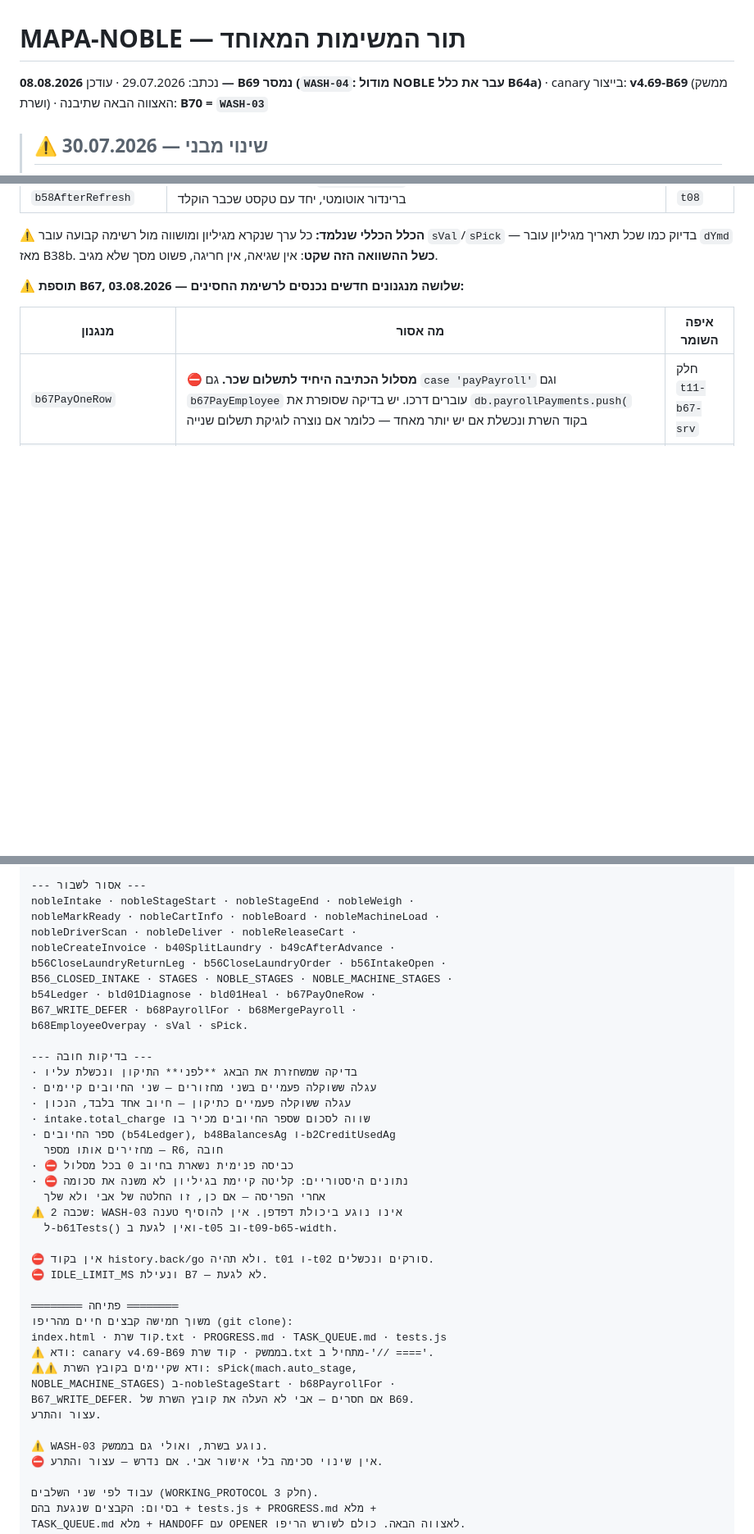
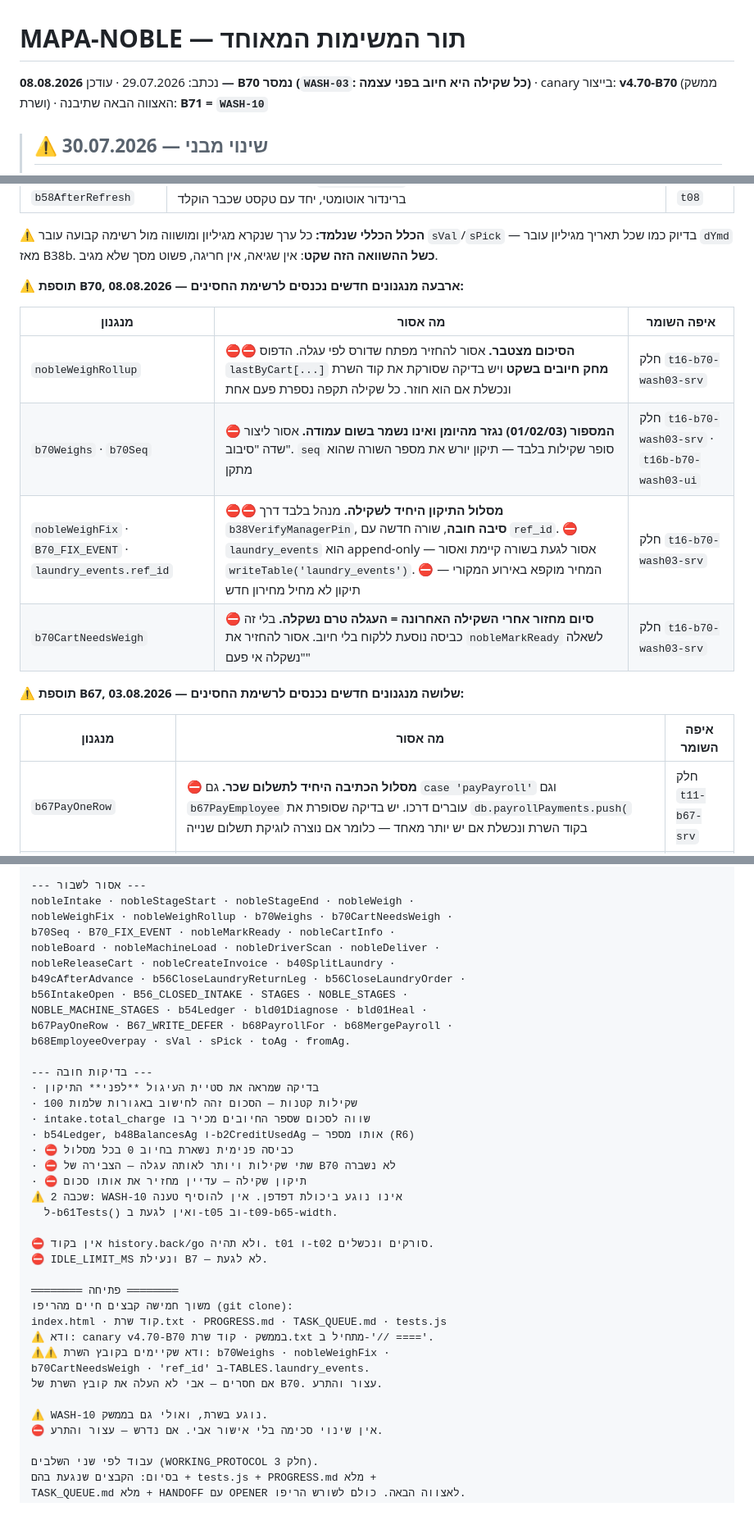
Before and after one commit to aviav4433-cell/mapa-noble, a Markdown page: TASK_QUEUE.md, 3 parts joined by grey strips. Shown at 82% size. GitHub-like rendering; blank space fills up the shorter version.

```diff
--- a/TASK_QUEUE.md
+++ b/TASK_QUEUE.md
@@ -1,6 +1,6 @@
 # MAPA-NOBLE — תור המשימות המאוחד
 
-נכתב: 29.07.2026 · עודכן **08.08.2026 — B69 נמסר (`WASH-04`: מודול NOBLE עבר את כלל B64a)** · canary בייצור: **v4.69-B69** (ממשק ושרת) · האצווה הבאה שתיבנה: **B70 = `WASH-03`**
+נכתב: 29.07.2026 · עודכן **08.08.2026 — B70 נמסר (`WASH-03`: כל שקילה היא חיוב בפני עצמה)** · canary בייצור: **v4.70-B70** (ממשק ושרת) · האצווה הבאה שתיבנה: **B71 = `WASH-10`**
 
 > ## ⚠ שינוי מבני — 30.07.2026
 > **הכלל "פריט אחד לצ'אט" בוטל. הכלל החדש: "אצווה אחת לצ'אט, ואצווה יכולה להכיל כמה פריטים."**
@@ -150,6 +150,15 @@
 ⚠ **הכלל הכללי שנלמד:** כל ערך שנקרא מגיליון ומושווה מול רשימה קבועה
 עובר `sVal`/`sPick` — בדיוק כמו שכל תאריך מגיליון עובר `dYmd` מאז B38b.
 **כשל ההשוואה הזה שקט**: אין שגיאה, אין חריגה, פשוט מסך שלא מגיב.
+
+⚠ **תוספת B70, 08.08.2026 — ארבעה מנגנונים חדשים נכנסים לרשימת החסינים:**
+
+| מנגנון | מה אסור | איפה השומר |
+|---|---|---|
+| `nobleWeighRollup` | ⛔⛔ **הסיכום מצטבר.** אסור להחזיר מפתח שדורס לפי עגלה. הדפוס `lastByCart[...]` **מחק חיובים בשקט** ויש בדיקה שסורקת את קוד השרת ונכשלת אם הוא חוזר. כל שקילה תקפה נספרת פעם אחת | חלק `t16-b70-wash03-srv` |
+| `b70Weighs` · `b70Seq` | ⛔ **המספור (01/02/03) נגזר מהיומן ואינו נשמר בשום עמודה.** אסור ליצור שדה "סיבוב". `seq` סופר שקילות בלבד — תיקון יורש את מספר השורה שהוא מתקן | חלק `t16-b70-wash03-srv` · `t16b-b70-wash03-ui` |
+| `nobleWeighFix` · `B70_FIX_EVENT` · `laundry_events.ref_id` | ⛔⛔ **מסלול התיקון היחיד לשקילה.** מנהל בלבד דרך `b38VerifyManagerPin`, **סיבה חובה**, שורה חדשה עם `ref_id`. ⛔ `laundry_events` הוא append-only — אסור לגעת בשורה קיימת ואסור `writeTable('laundry_events')`. ⛔ המחיר מוקפא באירוע המקורי — תיקון לא מחיל מחירון חדש | חלק `t16-b70-wash03-srv` |
+| `b70CartNeedsWeigh` | ⛔ **סיום מחזור אחרי השקילה האחרונה = העגלה טרם נשקלה.** בלי זה כביסה נוסעת ללקוח בלי חיוב. אסור להחזיר את `nobleMarkReady` לשאלה "נשקלה אי פעם" | חלק `t16-b70-wash03-srv` |
 
 ⚠ **תוספת B67, 03.08.2026 — שלושה מנגנונים חדשים נכנסים לרשימת החסינים:**
 
@@ -1324,26 +1340,25 @@ nobleWeighRollup, קובץ השרת, ההערה 'השקילה האחרונה ש
 
 --- אסור לשבור ---
 nobleIntake · nobleStageStart · nobleStageEnd · nobleWeigh ·
-nobleMarkReady · nobleCartInfo · nobleBoard · nobleMachineLoad ·
-nobleDriverScan · nobleDeliver · nobleReleaseCart ·
-nobleCreateInvoice · b40SplitLaundry · b49cAfterAdvance ·
-b56CloseLaundryReturnLeg · b56CloseLaundryOrder · b56IntakeOpen ·
-B56_CLOSED_INTAKE · STAGES · NOBLE_STAGES · NOBLE_MACHINE_STAGES ·
-b54Ledger · bld01Diagnose · bld01Heal · b67PayOneRow ·
-B67_WRITE_DEFER · b68PayrollFor · b68MergePayroll ·
-b68EmployeeOverpay · sVal · sPick.
+nobleWeighFix · nobleWeighRollup · b70Weighs · b70CartNeedsWeigh ·
+b70Seq · B70_FIX_EVENT · nobleMarkReady · nobleCartInfo ·
+nobleBoard · nobleMachineLoad · nobleDriverScan · nobleDeliver ·
+nobleReleaseCart · nobleCreateInvoice · b40SplitLaundry ·
+b49cAfterAdvance · b56CloseLaundryReturnLeg · b56CloseLaundryOrder ·
+b56IntakeOpen · B56_CLOSED_INTAKE · STAGES · NOBLE_STAGES ·
+NOBLE_MACHINE_STAGES · b54Ledger · bld01Diagnose · bld01Heal ·
+b67PayOneRow · B67_WRITE_DEFER · b68PayrollFor · b68MergePayroll ·
+b68EmployeeOverpay · sVal · sPick · toAg · fromAg.
 
 --- בדיקות חובה ---
-· בדיקה שמשחזרת את הבאג **לפני** התיקון ונכשלת עליו
-· עגלה ששוקלה פעמיים בשני מחזורים — שני החיובים קיימים
-· עגלה ששוקלה פעמיים כתיקון — חיוב אחד בלבד, הנכון
+· בדיקה שמראה את סטיית העיגול **לפני** התיקון
+· 100 שקילות קטנות — הסכום זהה לחישוב באגורות שלמות
 · intake.total_charge שווה לסכום שספר החיובים מכיר בו
-· ספר החיובים (b54Ledger), b48BalancesAg ו-b2CreditUsedAg
-  מחזירים אותו מספר — R6, חובה
+· b54Ledger, b48BalancesAg ו-b2CreditUsedAg — אותו מספר (R6)
 · ⛔ כביסה פנימית נשארת בחיוב 0 בכל מסלול
-· ⛔ נתונים היסטוריים: קליטה קיימת בגיליון לא משנה את סכומה
-  אחרי הפריסה — אם כן, זו החלטה של אבי ולא שלך
-⚠ שכבה 2: WASH-03 אינו נוגע ביכולת דפדפן. אין להוסיף טענה
+· ⛔ שתי שקילות ויותר לאותה עגלה — הצבירה של B70 לא נשברה
+· ⛔ תיקון שקילה — עדיין מחזיר את אותו סכום
+⚠ שכבה 2: WASH-10 אינו נוגע ביכולת דפדפן. אין להוסיף טענה
   ל-b61Tests() ואין לגעת ב-t05 וב-t09-b65-width.
 
 ⛔ אין בקוד history.back/go ולא תהיה. t01 ו-t02 סורקים ונכשלים.
@@ -1352,13 +1367,12 @@ b68EmployeeOverpay · sVal · sPick.
 ════════ פתיחה ════════
 משוך חמישה קבצים חיים מהריפו (git clone):
 index.html · קוד שרת.txt · PROGRESS.md · TASK_QUEUE.md · tests.js
-⚠ ודא: canary v4.69-B69 בממשק · קוד שרת.txt מתחיל ב-'// ===='.
-⚠⚠ ודא שקיימים בקובץ השרת: sPick(mach.auto_stage,
-NOBLE_MACHINE_STAGES) ב-nobleStageStart · b68PayrollFor ·
-B67_WRITE_DEFER. אם חסרים — אבי לא העלה את קובץ השרת של B69.
-עצור והתרע.
+⚠ ודא: canary v4.70-B70 בממשק · קוד שרת.txt מתחיל ב-'// ===='.
+⚠⚠ ודא שקיימים בקובץ השרת: b70Weighs · nobleWeighFix ·
+b70CartNeedsWeigh · 'ref_id' ב-TABLES.laundry_events.
+אם חסרים — אבי לא העלה את קובץ השרת של B70. עצור והתרע.
 
-⚠ WASH-03 נוגע בשרת, ואולי גם בממשק.
+⚠ WASH-10 נוגע בשרת, ואולי גם בממשק.
 ⛔ אין שינוי סכימה בלי אישור אבי. אם נדרש — עצור והתרע.
 
 עבוד לפי שני השלבים (WORKING_PROTOCOL חלק 3).
```
Also changed, not shown: other parts of TASK_QUEUE.md (+47 -40 lines).
